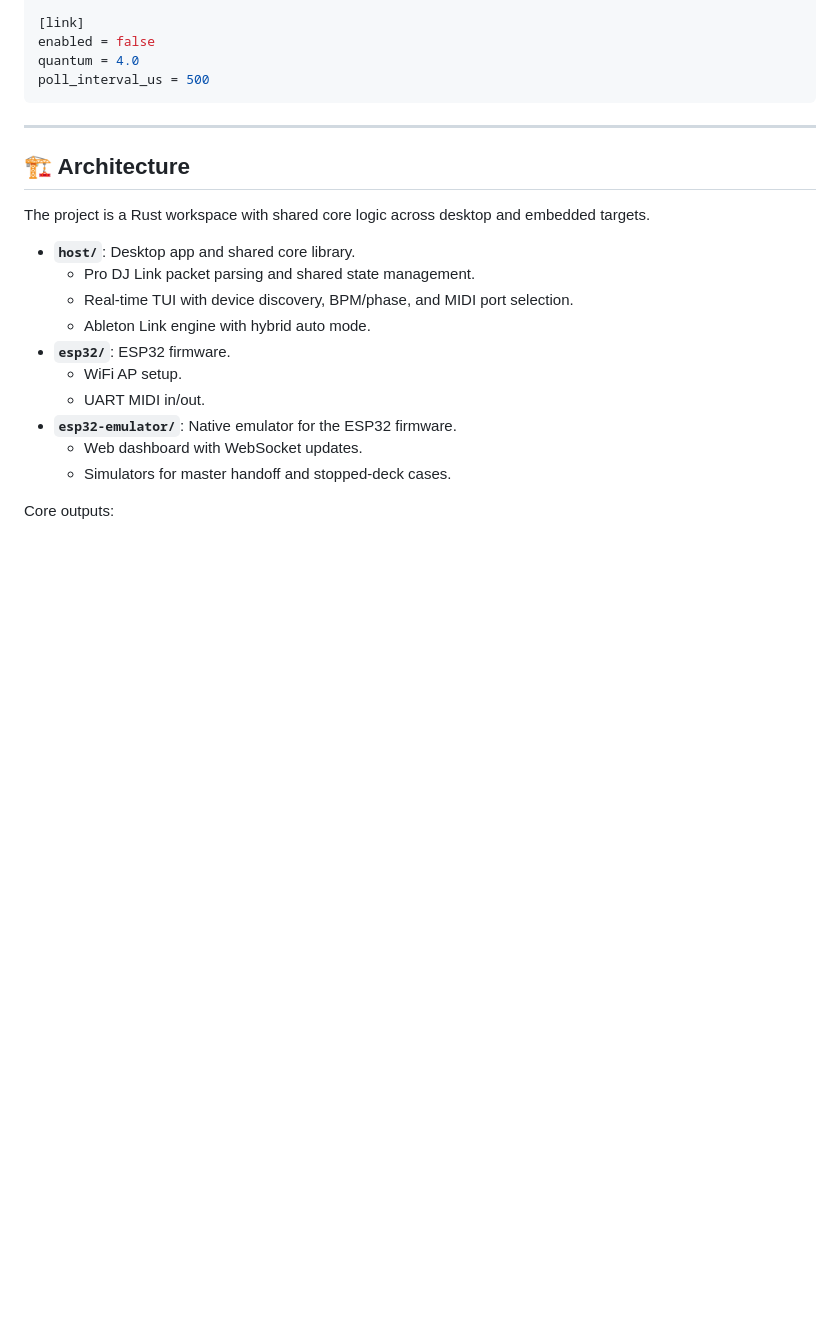
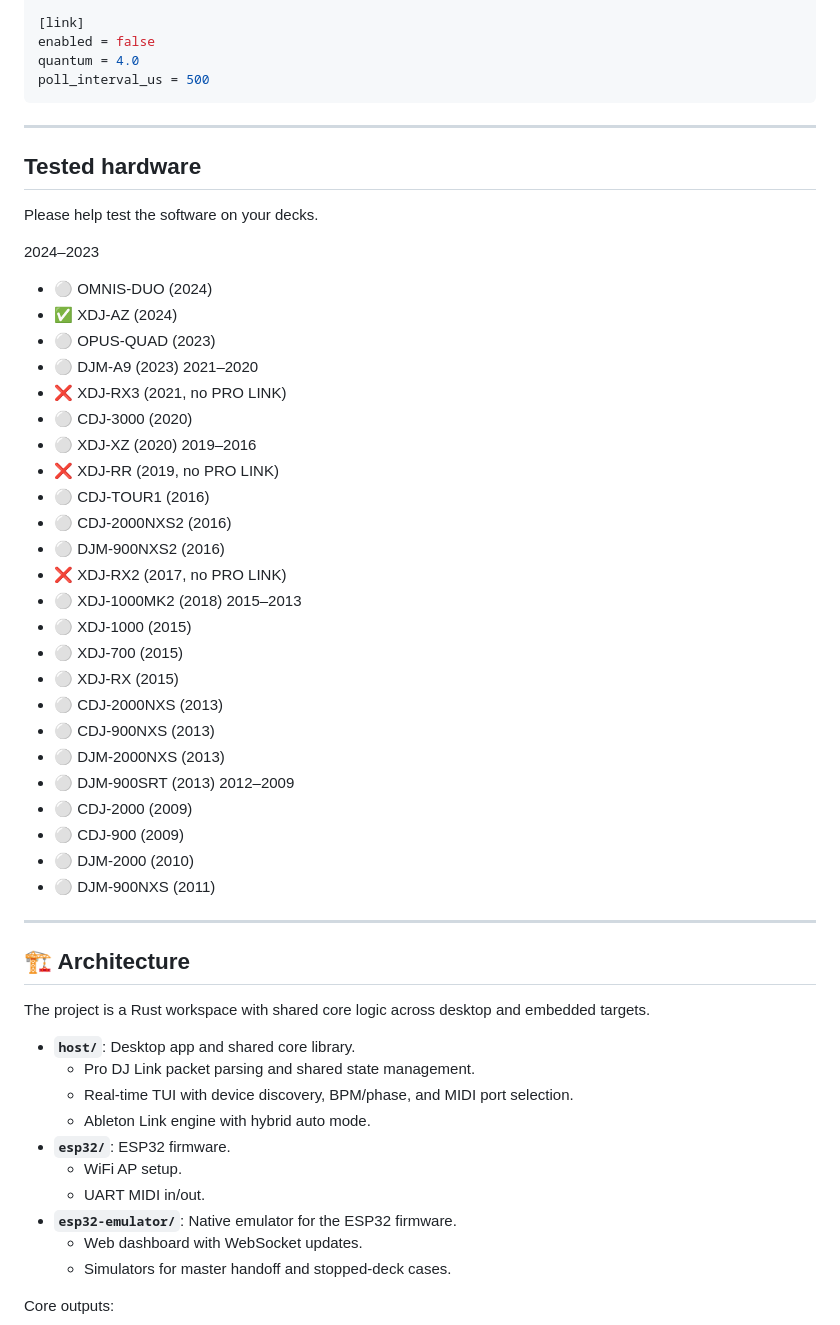
Before and after one commit to strikeout/xdj-midi-beat, a Markdown page: README.md, the part around one of its changes. Rendered like a GitHub page; blank space fills up the shorter version.

```diff
--- a/README.md
+++ b/README.md
@@ -116,6 +88,41 @@ poll_interval_us = 500
 
 ---
 
+## Tested hardware
+
+Please help test the software on your decks.
+
+2024–2023
+- ⚪ OMNIS-DUO (2024)
+- ✅ XDJ-AZ (2024)
+- ⚪ OPUS-QUAD (2023)
+- ⚪ DJM-A9 (2023)
+2021–2020
+- ❌ XDJ-RX3 (2021, no PRO LINK)
+- ⚪ CDJ-3000 (2020)
+- ⚪ XDJ-XZ (2020)
+2019–2016
+- ❌ XDJ-RR (2019, no PRO LINK)
+- ⚪ CDJ-TOUR1 (2016)
+- ⚪ CDJ-2000NXS2 (2016)
+- ⚪ DJM-900NXS2 (2016)
+- ❌ XDJ-RX2 (2017, no PRO LINK)
+- ⚪ XDJ-1000MK2 (2018)
+2015–2013
+- ⚪ XDJ-1000 (2015)
+- ⚪ XDJ-700 (2015)
+- ⚪ XDJ-RX (2015)
+- ⚪ CDJ-2000NXS (2013)
+- ⚪ CDJ-900NXS (2013)
+- ⚪ DJM-2000NXS (2013)
+- ⚪ DJM-900SRT (2013)
+2012–2009
+- ⚪ CDJ-2000 (2009)
+- ⚪ CDJ-900 (2009)
+- ⚪ DJM-2000 (2010)
+- ⚪ DJM-900NXS (2011)
+---
+
 ## 🏗 Architecture
 
 The project is a Rust workspace with shared core logic across desktop and embedded targets.
```
Also changed, not shown: other parts of README.md (+29 -28 lines).
